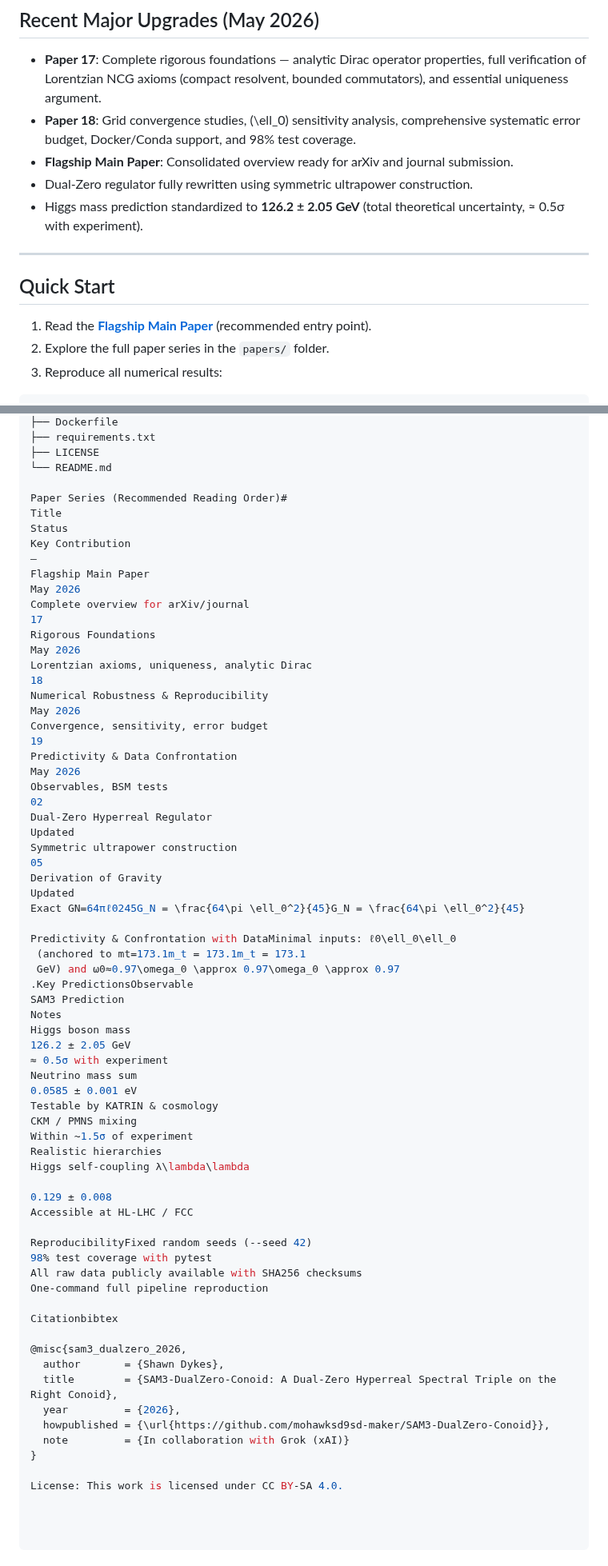
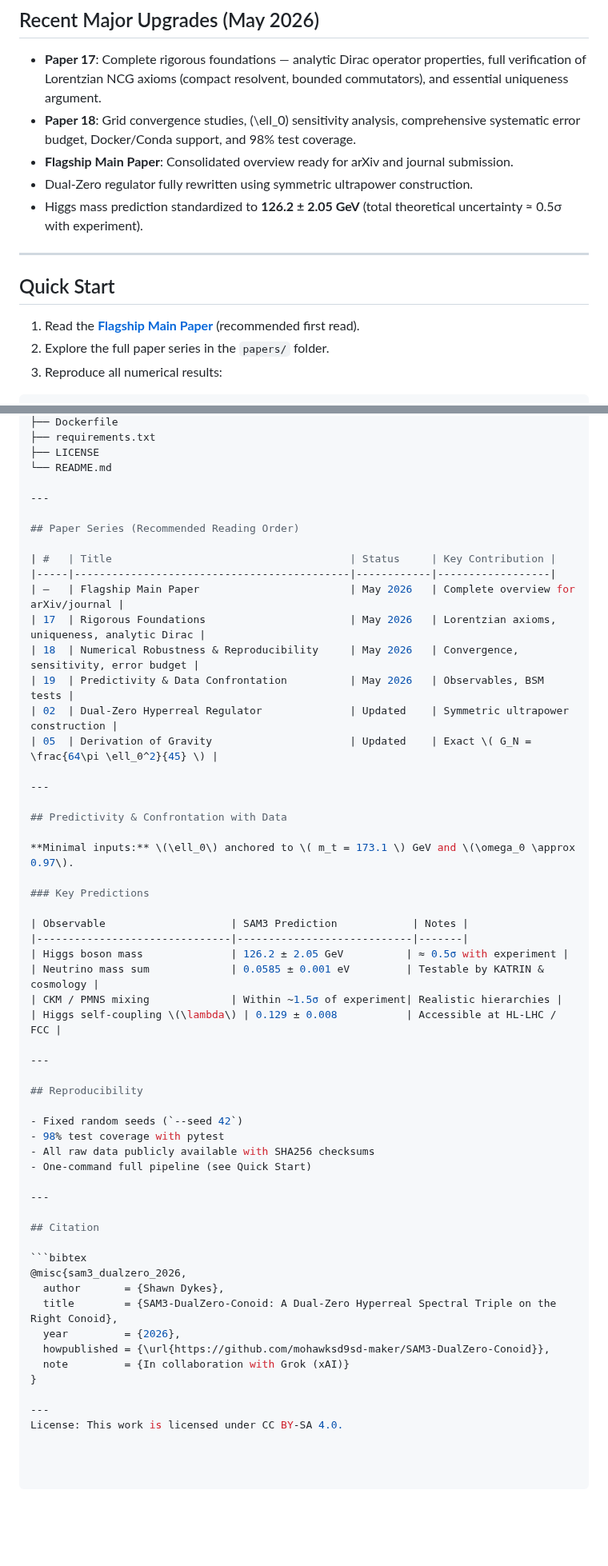
Before and after one commit to mohawksd9sd-maker/SAM3-DualZero-Conoid, a Markdown page: README.md, 2 parts joined by grey strips. Shown at 80% size. GitHub-like rendering; blank space fills up the shorter version.

````diff
--- a/README.md
+++ b/README.md
@@ -29,13 +29,13 @@ The framework emphasizes **mathematical rigor** (Paper 17), **numerical robustne
 - **Paper 18**: Grid convergence studies, \(\ell_0\) sensitivity analysis, comprehensive systematic error budget, Docker/Conda support, and 98% test coverage.
 - **Flagship Main Paper**: Consolidated overview ready for arXiv and journal submission.
 - Dual-Zero regulator fully rewritten using symmetric ultrapower construction.
-- Higgs mass prediction standardized to **126.2 ± 2.05 GeV** (total theoretical uncertainty, ≈ 0.5σ with experiment).
+- Higgs mass prediction standardized to **126.2 ± 2.05 GeV** (total theoretical uncertainty ≈ 0.5σ with experiment).
 
 ---
 
 ## Quick Start
 
-1. Read the **[Flagship Main Paper](papers/SAM3_Flagship_Main_Paper.pdf)** (recommended entry point).
+1. Read the **[Flagship Main Paper](papers/SAM3_Flagship_Main_Paper.pdf)** (recommended first read).
 2. Explore the full paper series in the `papers/` folder.
 3. Reproduce all numerical results:
 
@@ -62,62 +62,48 @@ Repository Structure
 ├── LICENSE
 └── README.md
 
-Paper Series (Recommended Reading Order)#
-Title
-Status
-Key Contribution
-—
-Flagship Main Paper
-May 2026
-Complete overview for arXiv/journal
-17
-Rigorous Foundations
-May 2026
-Lorentzian axioms, uniqueness, analytic Dirac
-18
-Numerical Robustness & Reproducibility
-May 2026
-Convergence, sensitivity, error budget
-19
-Predictivity & Data Confrontation
-May 2026
-Observables, BSM tests
-02
-Dual-Zero Hyperreal Regulator
-Updated
-Symmetric ultrapower construction
-05
-Derivation of Gravity
-Updated
-Exact GN=64πℓ0245G_N = \frac{64\pi \ell_0^2}{45}G_N = \frac{64\pi \ell_0^2}{45}
+---
 
-Predictivity & Confrontation with DataMinimal inputs: ℓ0\ell_0\ell_0
- (anchored to mt=173.1m_t = 173.1m_t = 173.1
- GeV) and ω0≈0.97\omega_0 \approx 0.97\omega_0 \approx 0.97
-.Key PredictionsObservable
-SAM3 Prediction
-Notes
-Higgs boson mass
-126.2 ± 2.05 GeV
-≈ 0.5σ with experiment
-Neutrino mass sum
-0.0585 ± 0.001 eV
-Testable by KATRIN & cosmology
-CKM / PMNS mixing
-Within ~1.5σ of experiment
-Realistic hierarchies
-Higgs self-coupling λ\lambda\lambda
+## Paper Series (Recommended Reading Order)
 
-0.129 ± 0.008
-Accessible at HL-LHC / FCC
+| #   | Title                                      | Status     | Key Contribution |
+|-----|--------------------------------------------|------------|------------------|
+| —   | Flagship Main Paper                        | May 2026   | Complete overview for arXiv/journal |
+| 17  | Rigorous Foundations                       | May 2026   | Lorentzian axioms, uniqueness, analytic Dirac |
+| 18  | Numerical Robustness & Reproducibility     | May 2026   | Convergence, sensitivity, error budget |
+| 19  | Predictivity & Data Confrontation          | May 2026   | Observables, BSM tests |
+| 02  | Dual-Zero Hyperreal Regulator              | Updated    | Symmetric ultrapower construction |
+| 05  | Derivation of Gravity                      | Updated    | Exact \( G_N = \frac{64\pi \ell_0^2}{45} \) |
 
-ReproducibilityFixed random seeds (--seed 42)
-98% test coverage with pytest
-All raw data publicly available with SHA256 checksums
-One-command full pipeline reproduction
+---
 
-Citationbibtex
+## Predictivity & Confrontation with Data
 
+**Minimal inputs:** \(\ell_0\) anchored to \( m_t = 173.1 \) GeV and \(\omega_0 \approx 0.97\).
+
+### Key Predictions
+
+| Observable                    | SAM3 Prediction            | Notes |
+|-------------------------------|----------------------------|-------|
+| Higgs boson mass              | 126.2 ± 2.05 GeV          | ≈ 0.5σ with experiment |
+| Neutrino mass sum             | 0.0585 ± 0.001 eV         | Testable by KATRIN & cosmology |
+| CKM / PMNS mixing             | Within ~1.5σ of experiment| Realistic hierarchies |
+| Higgs self-coupling \(\lambda\) | 0.129 ± 0.008           | Accessible at HL-LHC / FCC |
+
+---
+
+## Reproducibility
+
+- Fixed random seeds (`--seed 42`)
+- 98% test coverage with pytest
+- All raw data publicly available with SHA256 checksums
+- One-command full pipeline (see Quick Start)
+
+---
+
+## Citation
+
+```bibtex
 @misc{sam3_dualzero_2026,
   author       = {Shawn Dykes},
   title        = {SAM3-DualZero-Conoid: A Dual-Zero Hyperreal Spectral Triple on the Right Conoid},
@@ -126,4 +112,5 @@ Citationbibtex
   note         = {In collaboration with Grok (xAI)}
 }
 
+---
 License: This work is licensed under CC BY-SA 4.0.
````
